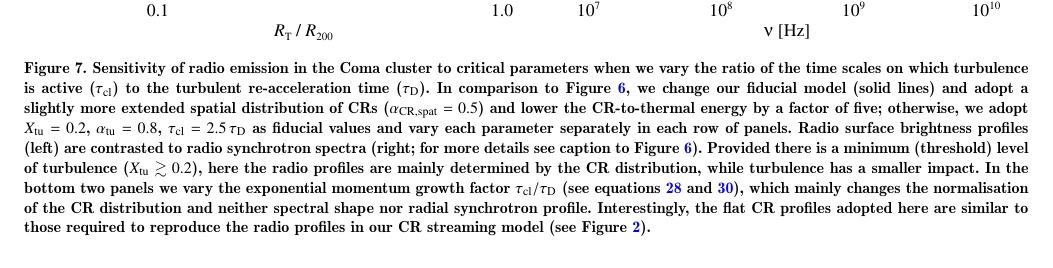
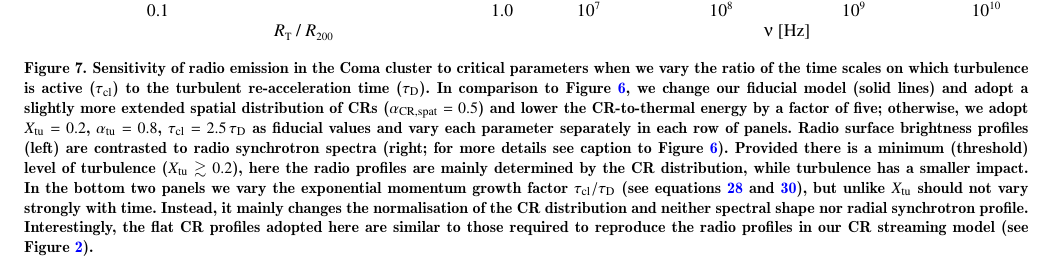
Before and after one commit to AndersPinzke/rhalo, a LaTeX paper (paper.tex): part of page 16 of 18, cut so that both start at the same text. Compiled offline with pdfLaTeX; a LaTeX package or settings file that is missing is left out.

Commit message:
added clarification to the caption of Fig 7

```diff
--- a/paper.tex
+++ b/paper.tex
@@ -1358,16 +1358,17 @@ Obviously, the ideas in this section require further study. \C{For instance, the
     $\tau_{\rm cl}=2.5\,\tau_{\rm D}$ as fiducial values and vary each parameter
     separately in each row of panels. Radio surface brightness profiles (left)
     are contrasted to radio synchrotron spectra (right; for more details see
-    caption to Figure~\ref{fig:param_comp}).  Provided there is a minimum
+    caption to Figure~\ref{fig:param_comp}). Provided there is a minimum
     (threshold) level of turbulence ($X_\rmn{tu}\gtrsim0.2$), here the radio
-    profiles are mainly determined by the CR distribution, while turbulence
-    has a smaller impact. In the bottom two panels we vary the exponential
-    momentum growth factor $\tau_{\rm cl}/\tau_{\rm D}$ (see
-    equations~\ref{eq:pexp} and \ref{eq:Creacc}), which mainly changes the
-    normalisation of the CR distribution and neither spectral shape nor radial
-    synchrotron profile. Interestingly, the flat CR profiles adopted here are
-    similar to those required to reproduce the radio profiles in our CR
-    streaming model (see Figure~\ref{fig:sync_profile}).}}
+    profiles are mainly determined by the CR distribution, while turbulence has
+    a smaller impact. In the bottom two panels we vary the exponential momentum
+    growth factor $\tau_{\rm cl}/\tau_{\rm D}$ (see equations~\ref{eq:pexp} and
+    \ref{eq:Creacc}), but unlike $X_\rmn{tu}$ should not vary strongly with
+    time. Instead, it mainly changes the normalisation of the CR distribution
+    and neither spectral shape nor radial synchrotron profile. Interestingly,
+    the flat CR profiles adopted here are similar to those required to reproduce
+    the radio profiles in our CR streaming model (see
+    Figure~\ref{fig:sync_profile}).}}
   \label{fig:param_comp_tcl_tD}
 \end{figure*}
 
```
